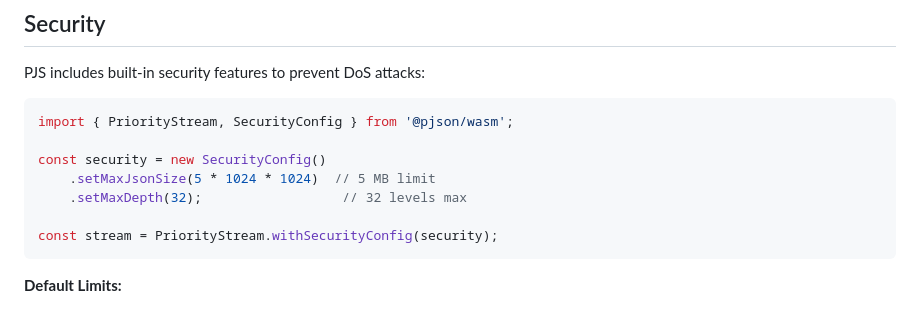
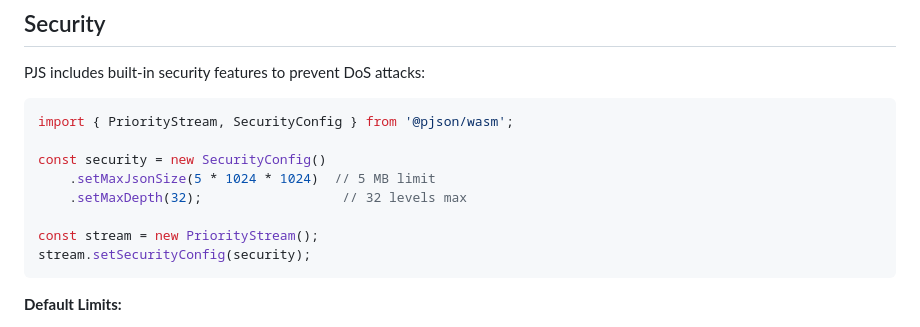
Before and after one commit to bug-ops/pjs, a Markdown page: README.md, the part around the change. Rendered like a GitHub page.

````diff
--- a/README.md
+++ b/README.md
@@ -243,7 +243,8 @@ const security = new SecurityConfig()
     .setMaxJsonSize(5 * 1024 * 1024)  // 5 MB limit
     .setMaxDepth(32);                  // 32 levels max
 
-const stream = PriorityStream.withSecurityConfig(security);
+const stream = new PriorityStream();
+stream.setSecurityConfig(security);
 ```
 
 **Default Limits:**
````
Also changed, not shown: crates/pjs-wasm/README.md (+28 -2 lines).
